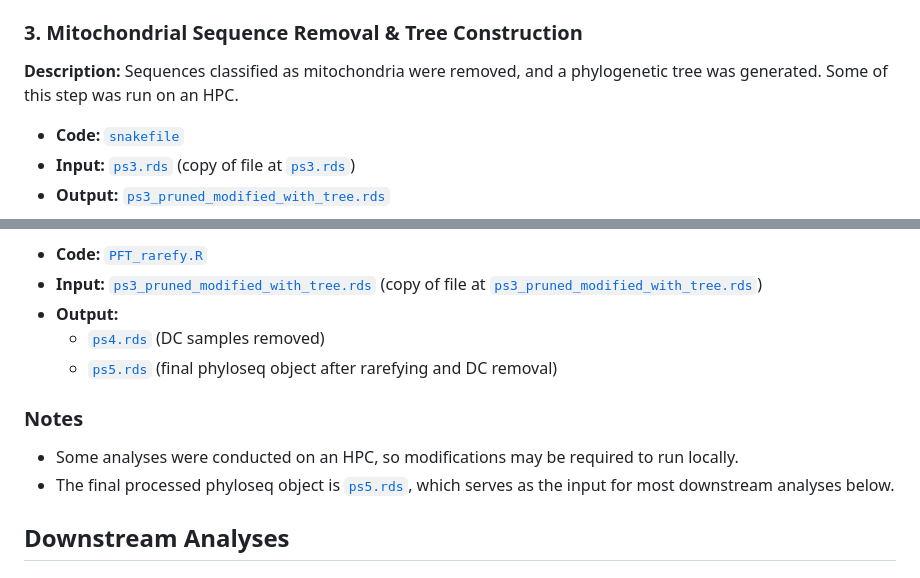
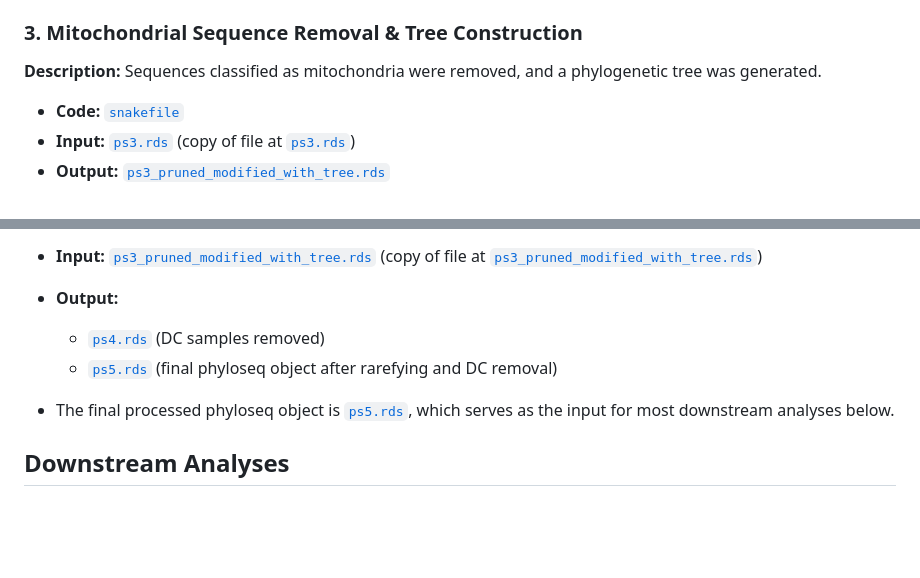
Before and after one commit to thurstonak/Bacteria-Alaska-Permafrost-Thaw, a Markdown page: README.md, 2 parts joined by grey strips. Rendered like a GitHub page; blank space fills up the shorter version.

Commit message:
remove notes on HPC

```diff
--- a/README.md
+++ b/README.md
@@ -45,7 +45,7 @@ The location names used in the SRA submission were changed for the paper, as fol
 
 ### 3. Mitochondrial Sequence Removal & Tree Construction
 
-**Description:** Sequences classified as mitochondria were removed, and a phylogenetic tree was generated. Some of this step was run on an HPC.
+**Description:** Sequences classified as mitochondria were removed, and a phylogenetic tree was generated.
 
 - **Code:** [`snakefile`](<Code/Chris's code/PFT_SEPP_placement_Chris/snakefile>)
 - **Input:** [`ps3.rds`](<Code/Chris's code/PFT_SEPP_placement_Chris/data/ps3.rds>) (copy of file at [`ps3.rds`](outputs/ps3.rds))
@@ -61,9 +61,6 @@ The location names used in the SRA submission were changed for the paper, as fol
   - [`ps4.rds`](outputs/ps4.rds) (DC samples removed)
   - [`ps5.rds`](outputs/ps5.rds) (final phyloseq object after rarefying and DC removal)
 
-### Notes
-
-- Some analyses were conducted on an HPC, so modifications may be required to run locally.
 - The final processed phyloseq object is [`ps5.rds`](outputs/ps5.rds), which serves as the input for most downstream analyses below.
 
 ## Downstream Analyses
```
